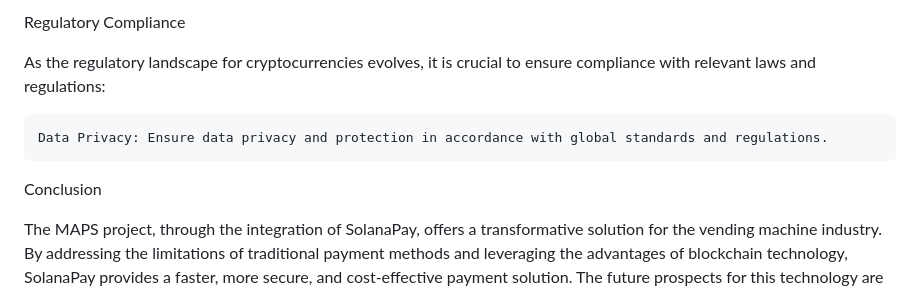
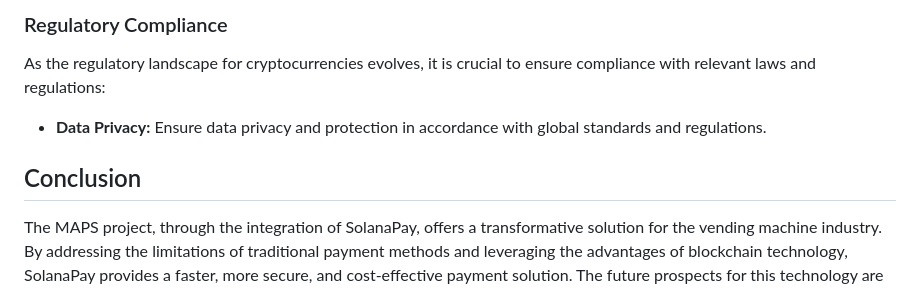
Before and after one commit to reposlayer/maps, a Markdown page: README.md, the part around one of its changes. Drawn GitHub-style.

```diff
--- a/README.md
+++ b/README.md
@@ -85,11 +110,12 @@ Continuous improvements in user experience are essential for widespread adoption
 
-Regulatory Compliance
+### Regulatory Compliance
 
 As the regulatory landscape for cryptocurrencies evolves, it is crucial to ensure compliance with relevant laws and regulations:
 
-    Data Privacy: Ensure data privacy and protection in accordance with global standards and regulations.
 
-Conclusion
+- **Data Privacy:** Ensure data privacy and protection in accordance with global standards and regulations.
+
+## Conclusion
 
 The MAPS project, through the integration of SolanaPay, offers a transformative solution for the vending machine industry. By addressing the limitations of traditional payment methods and leveraging the advantages of blockchain technology, SolanaPay provides a faster, more secure, and cost-effective payment solution. The future prospects for this technology are promising, with opportunities for innovation and expansion that can further drive the mass adoption of cryptocurrency payments.
 
```
Also changed, not shown: other parts of README.md (+65 -40 lines).
